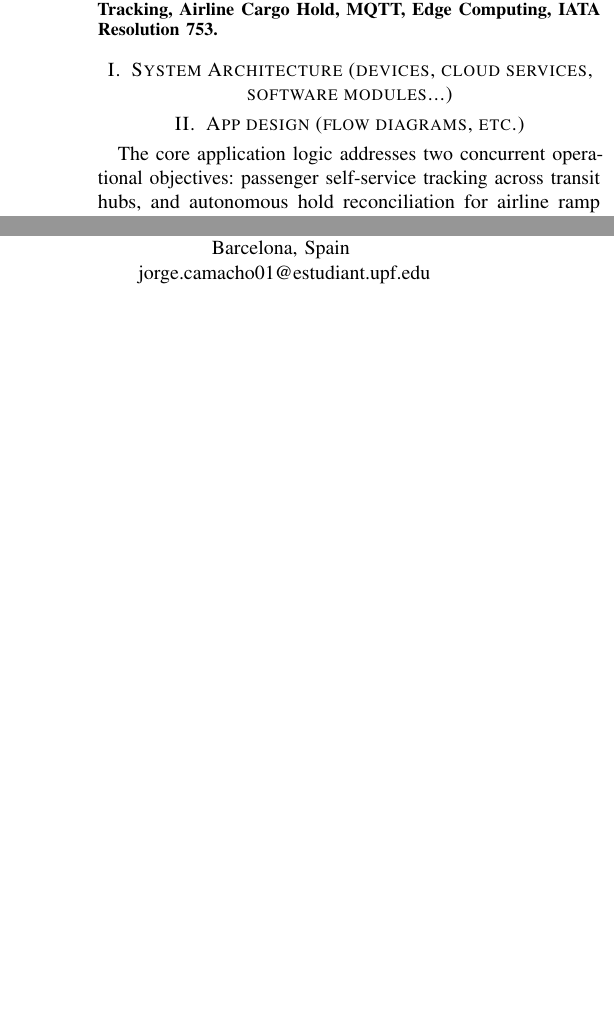
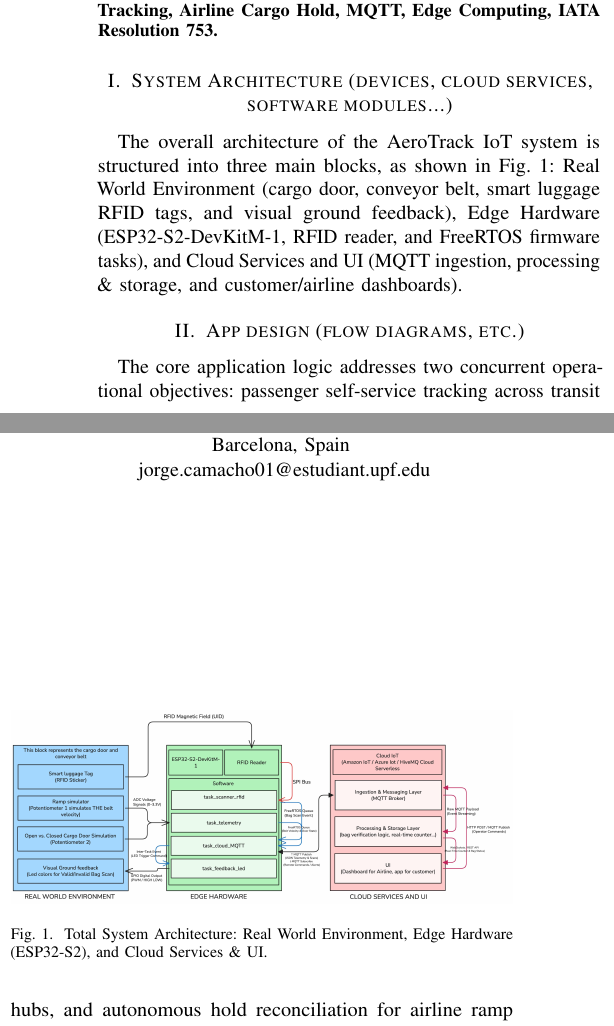
Before and after one commit to joorgecamacho/smart-luggage-iot, a LaTeX paper (paper/main.tex): two parts of the columns of page 1 of 3, joined at a grey line, cut so that both start at the same text, the shorter picture padded with empty space. Compiled offline with pdfLaTeX; a missing font is replaced by an installed copy or a similar font; a LaTeX package or settings file that is missing is left out.

Commit message:
Replace system architecture diagram with team design (Excalidraw source, PNG and PDF)

```diff
--- a/paper/main.tex
+++ b/paper/main.tex
@@ -65,11 +65,19 @@ Internet of Things, ESP32-S2, RFID, Baggage Tracking, Airline Cargo Hold, MQTT,
 % SECTION 1: SYSTEM ARCHITECTURE
 % =========================================================================
 \section{System Architecture (devices, cloud services, software modules...)}
-% TODO: A redactar y diseñar por el equipo (Oscar Saluena, Jorge Camacho, Miguel Rando).
-% En este apartado definireis la arquitectura de vuestro sistema:
-% 1. Dispositivos (devices): microcontrolador ESP32-S2, lector RFID RC522, conexionado y pines, LEDs, potenciometros.
-% 2. Servicios cloud (cloud services): broker MQTT, plataforma Cloud IoT (Adafruit IO / ThingsBoard / AWS IoT), almacenamiento y dashboards.
-% 3. Modulos de software (software modules): estructura de la arquitectura firmware, hilos/tareas asincronas, microservicios backend y APIs.
+The overall architecture of the AeroTrack IoT system is structured into three main blocks, as shown in Fig.~\ref{fig:architecture}: Real World Environment (cargo door, conveyor belt, smart luggage RFID tags, and visual ground feedback), Edge Hardware (ESP32-S2-DevKitM-1, RFID reader, and FreeRTOS firmware tasks), and Cloud Services and UI (MQTT ingestion, processing \& storage, and customer/airline dashboards).
+
+\begin{figure}[t]
+    \centering
+    \includegraphics[width=\linewidth]{figures/fig1_system_architecture.pdf}
+    \caption{Total System Architecture: Real World Environment, Edge Hardware (ESP32-S2), and Cloud Services \& UI.}
+    \label{fig:architecture}
+\end{figure}
+
+% TODO: A completar y detallar por el equipo:
+% 1. Dispositivos (devices): ESP32-S2-DevKitM-1, lector RFID RC522 por SPI, potenciómetros y LEDs.
+% 2. Servicios cloud (cloud services): broker MQTT, capa de procesamiento y base de datos.
+% 3. Módulos de software (software modules): tareas de FreeRTOS y colas inter-tarea.
 
 % =========================================================================
 % SECTION 2: APP DESIGN
```
Also changed, not shown: paper/Makefile, paper/figures/fig1_system_architecture.pdf (added), paper/figures/fig1_system_architecture.png (added), paper/figures/fig1_total_system_architecture.pdf (deleted), paper/figures/fig1_total_system_architecture.png (deleted), 3 other files.
